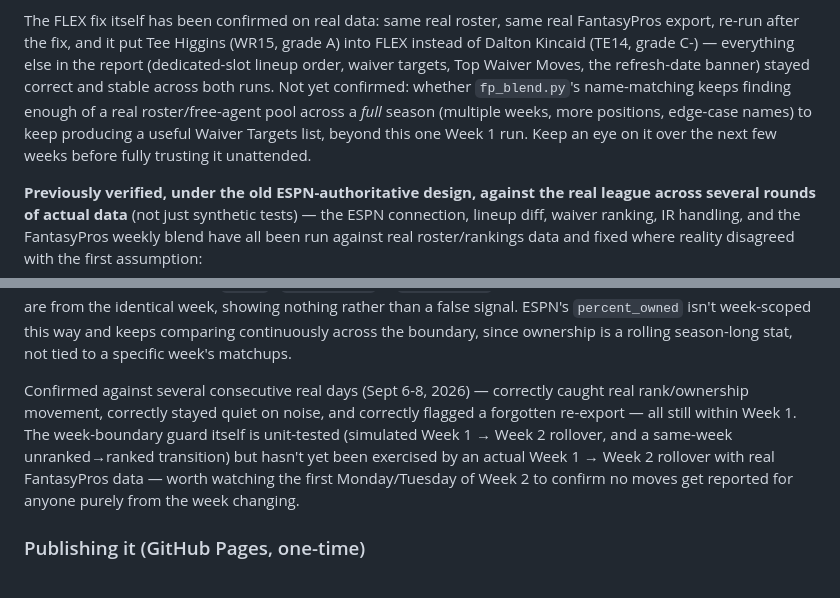
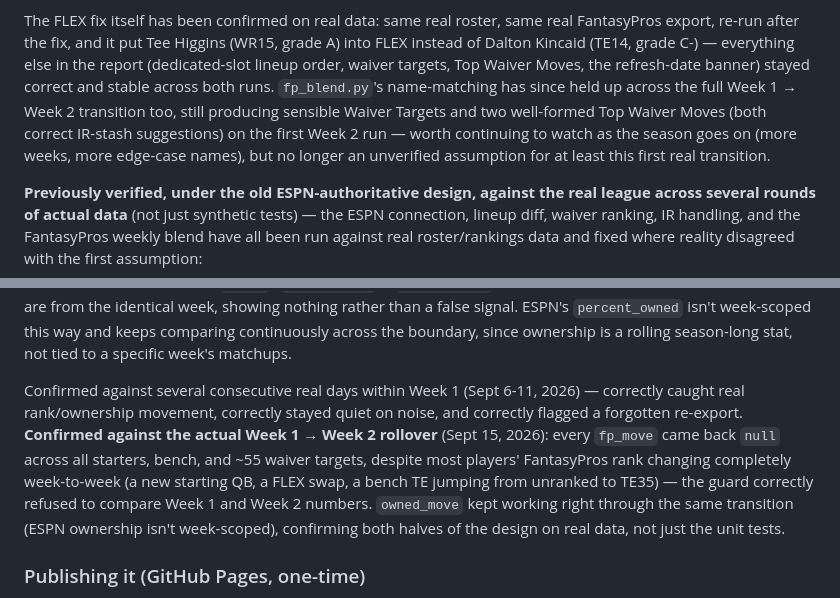
Before and after one commit to MathewsGreg/fantasy-football, a Markdown page: README.md, 2 parts joined by grey strips. Drawn GitHub-style.

Commit message:
README: confirm the Week 1 -> Week 2 rollover on real data
The actual transition (Sept 15, 2026): every fp_move came back null
across all starters, bench, and ~55 waiver targets, despite most
players' FantasyPros rank changing completely week-to-week (new
starting QB, a FLEX swap, a bench TE jumping from unranked to TE35).
owned_move kept working right through the same transition. Closes out
the last open item from the sourcing-flip project - both halves of the
movers design (week-scoped rank comparison, continuous ownership
comparison) now confirmed on real data, not just unit tests. Also notes
Waiver Targets/Top Waiver Moves held up correctly into Week 2.

Co-Authored-By: Claude Sonnet 5 <noreply@anthropic.com>
Claude-Session: https://claude.ai/code/session_017mdCqkXY1RogwTyUmAe1wM

```diff
--- a/README.md
+++ b/README.md
@@ -47,12 +47,12 @@ same real FantasyPros export, re-run after the fix, and it put Tee
 Higgins (WR15, grade A) into FLEX instead of Dalton Kincaid (TE14, grade
 C-) — everything else in the report (dedicated-slot lineup order, waiver
 targets, Top Waiver Moves, the refresh-date banner) stayed correct and
-stable across both runs. Not yet confirmed: whether `fp_blend.py`'s
-name-matching keeps finding enough of a real roster/free-agent pool
-across a *full* season (multiple weeks, more positions, edge-case names)
-to keep producing a useful Waiver Targets list, beyond this one Week 1
-run. Keep an eye on it over the next few weeks before fully trusting it
-unattended.
+stable across both runs. `fp_blend.py`'s name-matching has since held up
+across the full Week 1 → Week 2 transition too, still producing sensible
+Waiver Targets and two well-formed Top Waiver Moves (both correct
+IR-stash suggestions) on the first Week 2 run — worth continuing to
+watch as the season goes on (more weeks, more edge-case names), but no
+longer an unverified assumption for at least this first real transition.
 
 **Previously verified, under the old ESPN-authoritative design, against
 the real league across several rounds of actual data** (not just
@@ -400,14 +400,17 @@ identical week, showing nothing rather than a false signal. ESPN's
 across the boundary, since ownership is a rolling season-long stat, not
 tied to a specific week's matchups.
 
-Confirmed against several consecutive real days (Sept 6-8, 2026) —
-correctly caught real rank/ownership movement, correctly stayed quiet on
-noise, and correctly flagged a forgotten re-export — all still within
-Week 1. The week-boundary guard itself is unit-tested (simulated Week 1 →
-Week 2 rollover, and a same-week unranked→ranked transition) but hasn't
-yet been exercised by an actual Week 1 → Week 2 rollover with real
-FantasyPros data — worth watching the first Monday/Tuesday of Week 2 to
-confirm no moves get reported for anyone purely from the week changing.
+Confirmed against several consecutive real days within Week 1 (Sept 6-11,
+2026) — correctly caught real rank/ownership movement, correctly stayed
+quiet on noise, and correctly flagged a forgotten re-export. **Confirmed
+against the actual Week 1 → Week 2 rollover** (Sept 15, 2026): every
+`fp_move` came back `null` across all starters, bench, and ~55 waiver
+targets, despite most players' FantasyPros rank changing completely
+week-to-week (a new starting QB, a FLEX swap, a bench TE jumping from
+unranked to TE35) — the guard correctly refused to compare Week 1 and
+Week 2 numbers. `owned_move` kept working right through the same
+transition (ESPN ownership isn't week-scoped), confirming both halves of
+the design on real data, not just the unit tests.
 
 ### Publishing it (GitHub Pages, one-time)
 
```
